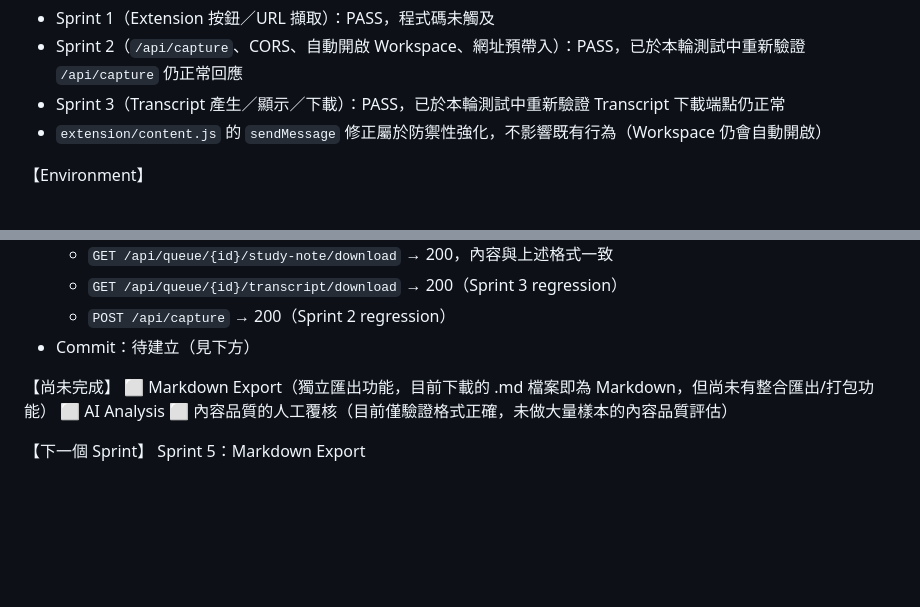
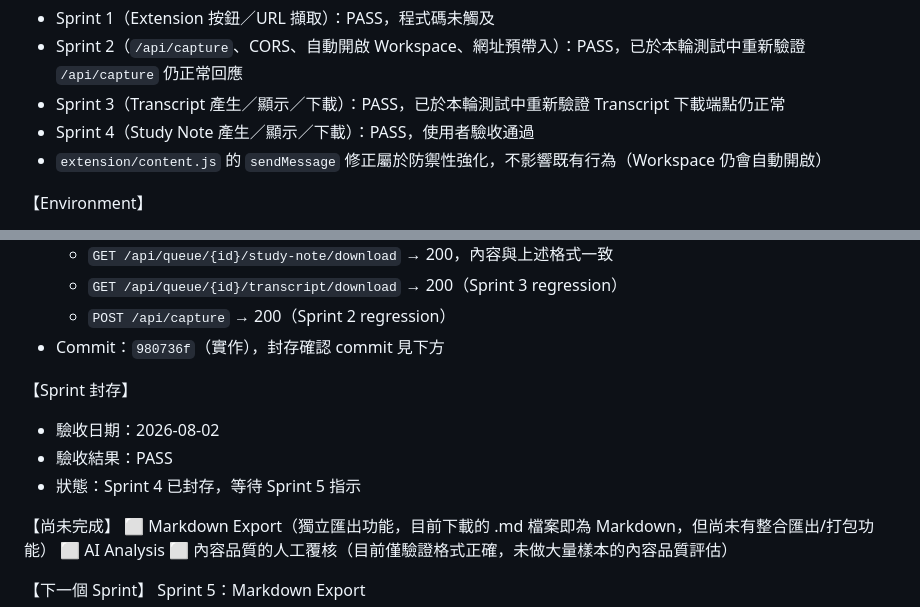
Before and after one commit to YL8882/yb-knowledge-factory-web, a Markdown page: Sprint_04_Report.md, 2 parts joined by grey strips. Rendered like a GitHub page; blank space fills up the shorter version.

Commit message:
feat(study-note): complete Sprint 4 Study Note Generation MVP
Co-Authored-By: Claude Sonnet 5 <noreply@anthropic.com>

```diff
--- a/Sprint_04_Report.md
+++ b/Sprint_04_Report.md
@@ -20,6 +20,7 @@
 - Sprint 1（Extension 按鈕／URL 擷取）：PASS，程式碼未觸及
 - Sprint 2（`/api/capture`、CORS、自動開啟 Workspace、網址預帶入）：PASS，已於本輪測試中重新驗證 `/api/capture` 仍正常回應
 - Sprint 3（Transcript 產生／顯示／下載）：PASS，已於本輪測試中重新驗證 Transcript 下載端點仍正常
+- Sprint 4（Study Note 產生／顯示／下載）：PASS，使用者驗收通過
 - `extension/content.js` 的 `sendMessage` 修正屬於防禦性強化，不影響既有行為（Workspace 仍會自動開啟）
 
 【Environment】
@@ -35,7 +36,12 @@
   - `GET /api/queue/{id}/study-note/download` → 200，內容與上述格式一致
   - `GET /api/queue/{id}/transcript/download` → 200（Sprint 3 regression）
   - `POST /api/capture` → 200（Sprint 2 regression）
-- Commit：待建立（見下方）
+- Commit：`980736f`（實作），封存確認 commit 見下方
+
+【Sprint 封存】
+- 驗收日期：2026-08-02
+- 驗收結果：PASS
+- 狀態：Sprint 4 已封存，等待 Sprint 5 指示
 
 【尚未完成】
 ⬜ Markdown Export（獨立匯出功能，目前下載的 .md 檔案即為 Markdown，但尚未有整合匯出/打包功能）
```
